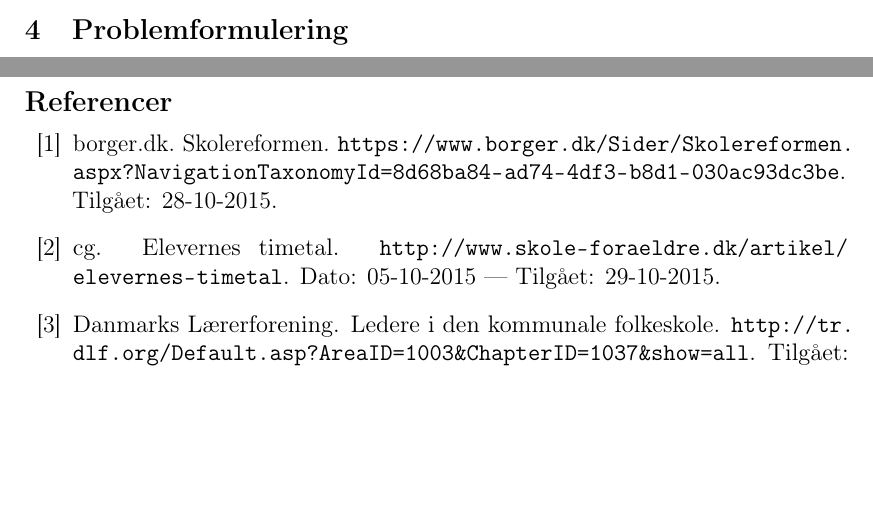
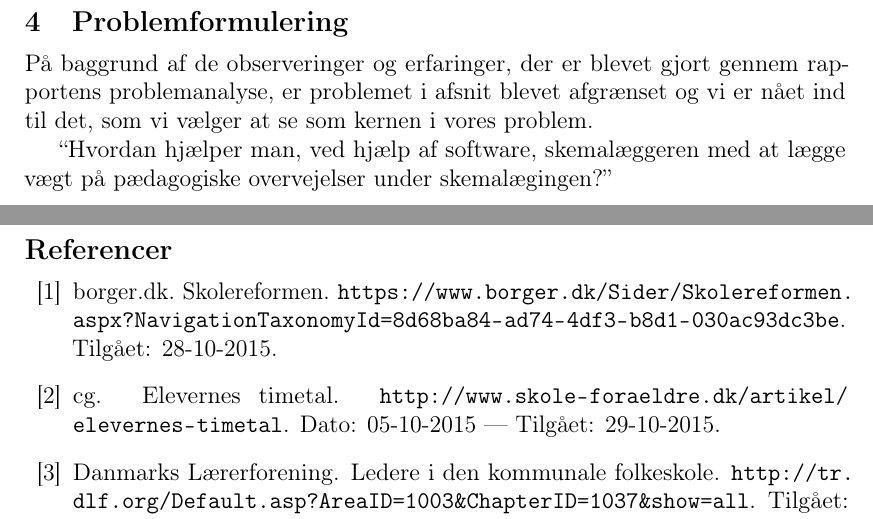
Before and after one commit to FoXsTeRDOTA/P1-AAU, a LaTeX document (Rapport/p1.tex, which reads Rapport/problemformulering.tex): two parts of pages 19 and 20 of 29 before the commit and two parts of pages 20 and 21 of 30 after it, joined at a grey line, cut so that both start at the same text, the shorter picture padded with empty space. Compiled offline with pdfLaTeX; a missing bibliography style is replaced by a similar one.

Commit message:
Problemformulering tilføjet, ikke færdig

```diff
--- a/Rapport/problemformulering.tex
+++ b/Rapport/problemformulering.tex
@@ -1 +1,3 @@
-%``Hvordan hjælper man, ved hjælp af software, skemalæggeren med at lægge vægt på pædagogiske overvejelser under skemalægingen?''
+På baggrund af de observeringer og erfaringer, der er blevet gjort gennem rapportens problemanalyse, er problemet i afsnit blevet afgrænset og vi er nået ind til det, som vi vælger at se som kernen i vores problem.
+
+``Hvordan hjælper man, ved hjælp af software, skemalæggeren med at lægge vægt på pædagogiske overvejelser under skemalægingen?''
```
